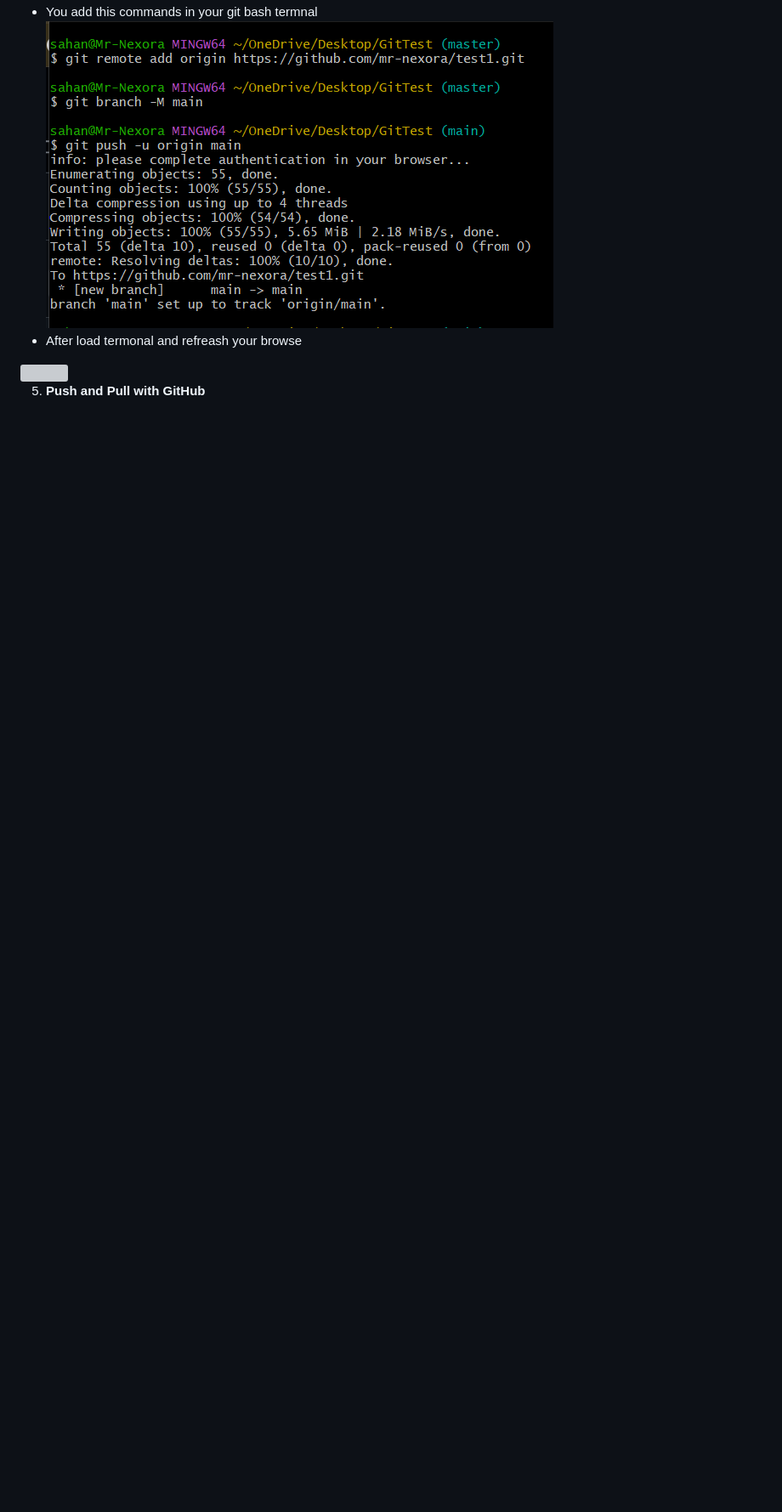
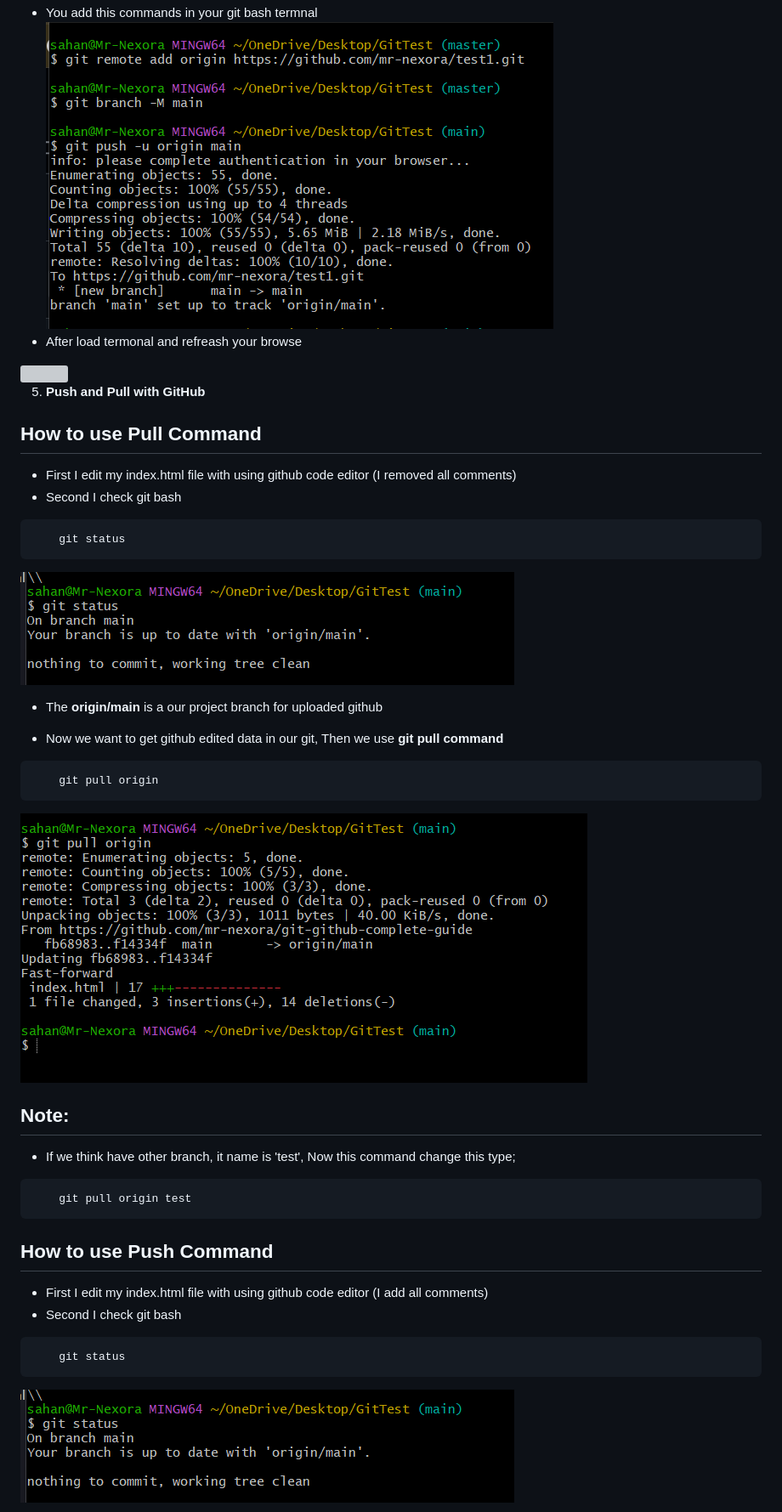
Before and after one commit to mr-nexora/git-github-complete-guide, a Markdown page: README.md, the part around the change printed below. Shown: that part at 85% size. Rendered like a GitHub page; pictures changed too: imges/img1.26.png (added), imges/img1.27.png (added); blank space fills up the shorter version; grey boxes are pictures that could not be loaded.

Commit message:
I add comments in my index.html file and I change git.md file name to README.md

````diff
--- a/git.md
+++ b/README.md
@@ -216,3 +216,34 @@
 <img src="imges/img1.25.png">
 
 5. **Push and Pull with GitHub**
+
+## How to use **Pull Command**
+- First I edit my index.html file with using github code editor (I removed all comments)
+- Second I check git bash
+```git bash
+    git status
+```
+<img src="imges/img1.26.png">
+
+- The **origin/main** is a our project branch for uploaded github
+
+- Now we want to get github edited data in our git, Then we use **git pull command**
+```git bash
+    git pull origin
+```
+<img src="imges/img1.27.png">
+
+## Note:
+- If we think have other branch, it name is 'test', Now this command change this type;
+```git bash
+    git pull origin test
+```
+## How to use **Push Command**
+
+- First I edit my index.html file with using github code editor (I add all comments)
+- Second I check git bash
+```git bash
+    git status
+```
+<img src="imges/img1.26.png">
+
````
Also changed, not shown: other parts of README.md (+13 -0 lines), 1 other file.
